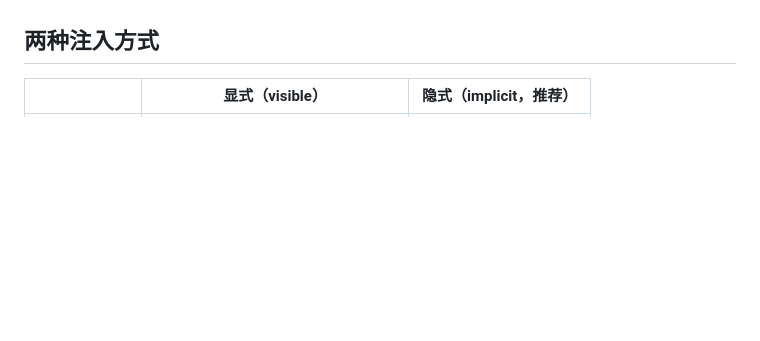
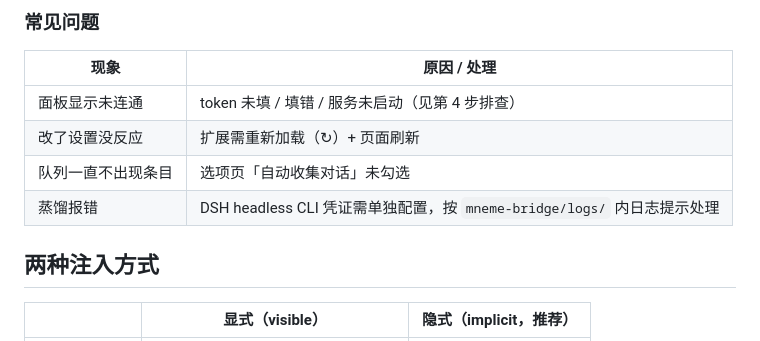
Before and after one commit to SternChiri/Mneme-Bridge, a Markdown page: README.md, the part around one of its changes. Rendered like a GitHub page; blank space fills up the shorter version.

```diff
--- a/README.md
+++ b/README.md
@@ -85,3 +119,11 @@ embedded 模式（推荐）：config.json 的 mneme.libPath / dataDir 留空会
+### 常见问题
+
+| 现象 | 原因 / 处理 |
+|---|---|
+| 面板显示未连通 | token 未填 / 填错 / 服务未启动（见第 4 步排查） |
+| 改了设置没反应 | 扩展需重新加载（↻）+ 页面刷新 |
+| 队列一直不出现条目 | 选项页「自动收集对话」未勾选 |
+| 蒸馏报错 | DSH headless CLI 凭证需单独配置，按 `mneme-bridge/logs/` 内日志提示处理 |
 
 ## 两种注入方式
 
```
Also changed, not shown: other parts of README.md (+55 -21 lines).
